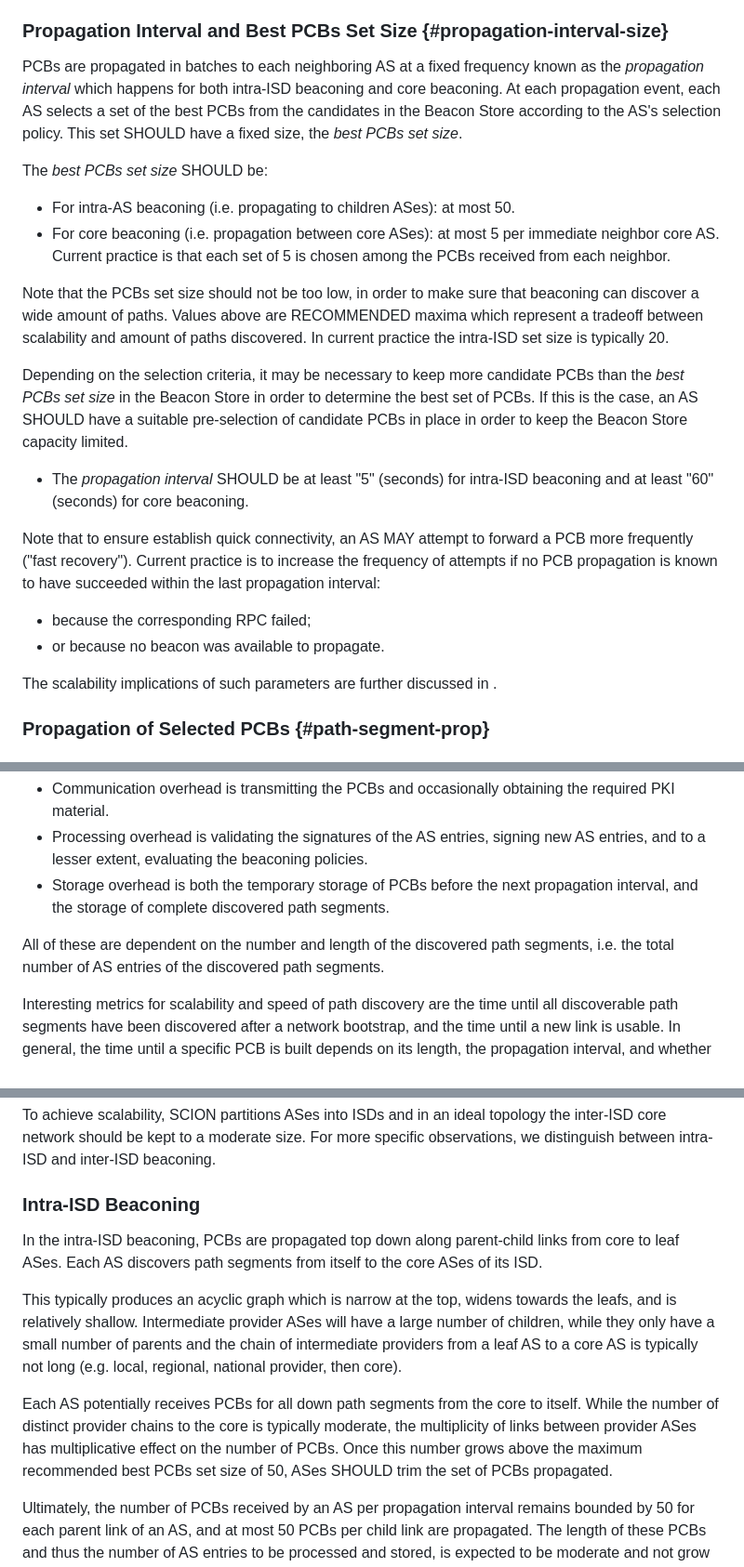
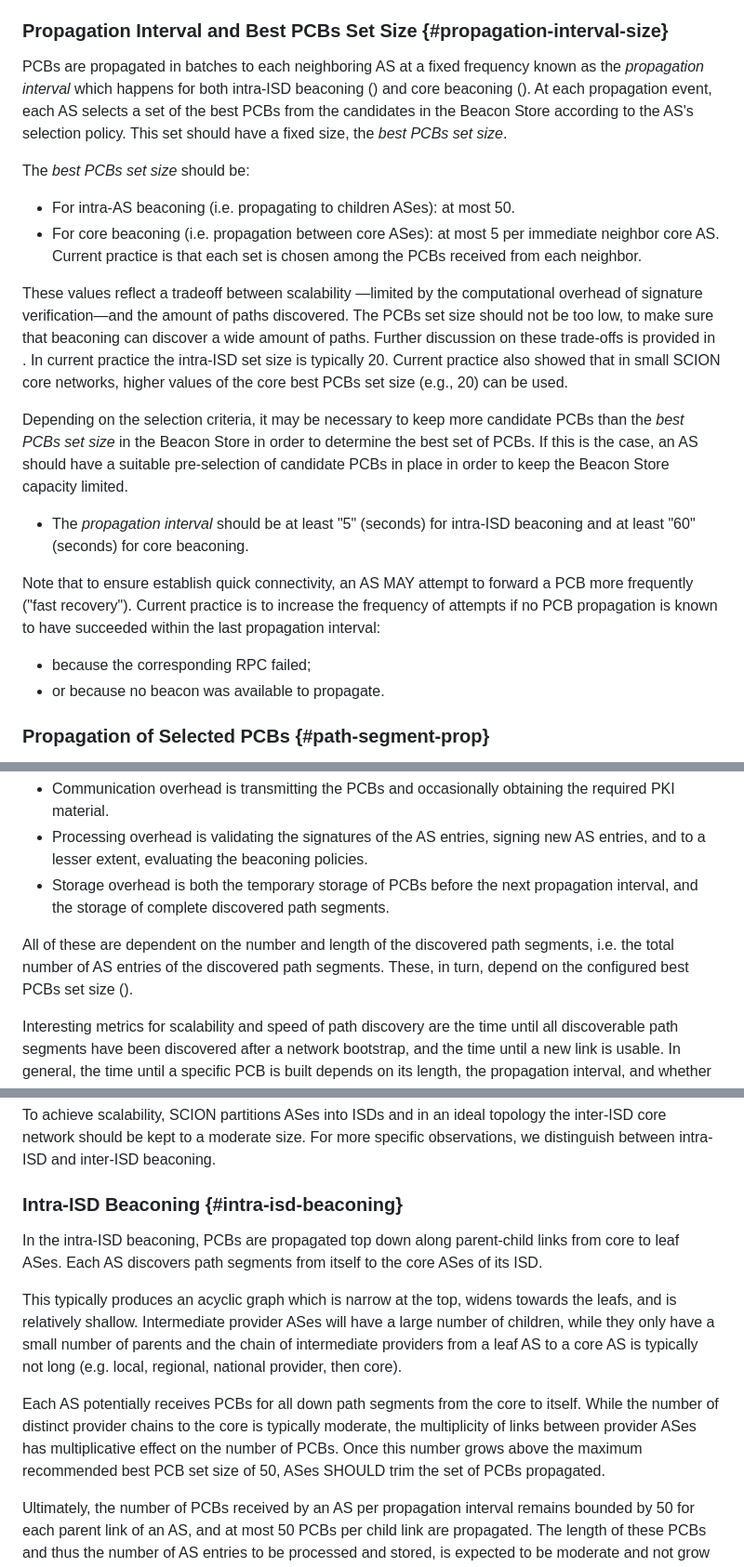
Before and after one commit to scionassociation/scion-cp_I-D, a Markdown page: draft-dekater-scion-controlplane.md, 3 parts joined by grey strips. Shown: that part at 93% size. Drawn GitHub-style.

Commit message:
PCB best set size: rewording (#137)

```diff
--- a/draft-dekater-scion-controlplane.md
+++ b/draft-dekater-scion-controlplane.md
@@ -1199,27 +1199,24 @@ Naturally, an AS's policy selects PCBs corresponding to paths that are commercia
 
 ### Propagation Interval and Best PCBs Set Size {#propagation-interval-size}
 
-PCBs are propagated in batches to each neighboring AS at a fixed frequency known as the *propagation interval* which happens for both intra-ISD beaconing and core beaconing. At each propagation event, each AS selects a set of the best PCBs from the candidates in the Beacon Store according to the AS's selection policy. This set SHOULD have a fixed size, the *best PCBs set size*.
-
-The *best PCBs set size* SHOULD be:
+PCBs are propagated in batches to each neighboring AS at a fixed frequency known as the *propagation interval* which happens for both intra-ISD beaconing ([](#intra-isd-beaconing)) and core beaconing ([](#inter-isd-beaconing)). At each propagation event, each AS selects a set of the best PCBs from the candidates in the Beacon Store according to the AS's selection policy. This set should have a fixed size, the *best PCBs set size*.
+
+The *best PCBs set size* should be:
 
   - For intra-AS beaconing (i.e. propagating to children ASes): at most 50.
-  - For core beaconing (i.e. propagation between core ASes): at most 5 per immediate neighbor core AS. Current practice is that each set of 5 is chosen among the PCBs received from each neighbor.
-
-Note that the PCBs set size should not be too low, in order to make sure that beaconing can discover a wide amount of paths.
-Values above are RECOMMENDED maxima which represent a tradeoff between scalability and amount of paths discovered.
-In current practice the intra-ISD set size is typically 20.
-
-Depending on the selection criteria, it may be necessary to keep more candidate PCBs than the *best PCBs set size* in the Beacon Store in order to determine the best set of PCBs. If this is the case, an AS SHOULD have a suitable pre-selection of candidate PCBs in place in order to keep the Beacon Store capacity limited.
-
-- The *propagation interval* SHOULD be at least "5" (seconds) for intra-ISD beaconing and at least "60" (seconds) for core beaconing.
+  - For core beaconing (i.e. propagation between core ASes): at most 5 per immediate neighbor core AS. Current practice is that each set is chosen among the PCBs received from each neighbor.
+
+These values reflect a tradeoff between scalability —limited by the computational overhead of signature verification—and the amount of paths discovered. The PCBs set size should not be too low, to make sure that beaconing can discover a wide amount of paths. Further discussion on these trade-offs is provided in [](#scalability).
+In current practice the intra-ISD set size is typically 20. Current practice also showed that in small SCION core networks, higher values of the core best PCBs set size (e.g., 20) can be used.
+
+Depending on the selection criteria, it may be necessary to keep more candidate PCBs than the *best PCBs set size* in the Beacon Store in order to determine the best set of PCBs. If this is the case, an AS should have a suitable pre-selection of candidate PCBs in place in order to keep the Beacon Store capacity limited.
+
+- The *propagation interval* should be at least "5" (seconds) for intra-ISD beaconing and at least "60" (seconds) for core beaconing.
 
 Note that to ensure establish quick connectivity, an AS MAY attempt to forward a PCB more frequently ("fast recovery"). Current practice is to increase the frequency of attempts if no PCB propagation is known to have succeeded within the last propagation interval:
 
 - because the corresponding RPC failed;
 - or because no beacon was available to propagate.
-
-The scalability implications of such parameters are further discussed in [](#scalability).
 
 ### Propagation of Selected PCBs {#path-segment-prop}
 
@@ -1318,7 +1315,7 @@ The resource costs for path discovery are as follows:
 - Processing overhead is validating the signatures of the AS entries, signing new AS entries, and to a lesser extent, evaluating the beaconing policies.
 - Storage overhead is both the temporary storage of PCBs before the next propagation interval, and the storage of complete discovered path segments.
 
-All of these are dependent on the number and length of the discovered path segments, i.e. the total number of AS entries of the discovered path segments.
+All of these are dependent on the number and length of the discovered path segments, i.e. the total number of AS entries of the discovered path segments. These, in turn, depend on the configured best PCBs set size ([](#propagation-interval-size)).
 
 Interesting metrics for scalability and speed of path discovery are the time until all discoverable path segments have been discovered after a network bootstrap, and the time until a new link is usable. In general, the time until a specific PCB is built depends on its length, the propagation interval, and whether on-path ASes use "fast recovery".
 
@@ -1328,13 +1325,13 @@ Note that link removal is not part of path discovery in SCION. For scheduled rem
 
 To achieve scalability, SCION partitions ASes into ISDs and in an ideal topology the inter-ISD core network should be kept to a moderate size. For more specific observations, we distinguish between intra-ISD and inter-ISD beaconing.
 
-### Intra-ISD Beaconing
+### Intra-ISD Beaconing {#intra-isd-beaconing}
 
 In the intra-ISD beaconing, PCBs are propagated top down along parent-child links from core to leaf ASes. Each AS discovers path segments from itself to the core ASes of its ISD.
 
 This typically produces an acyclic graph which is narrow at the top, widens towards the leafs, and is relatively shallow. Intermediate provider ASes will have a large number of children, while they only have a small number of parents and the chain of intermediate providers from a leaf AS to a core AS is typically not long (e.g. local, regional, national provider, then core).
 
-Each AS potentially receives PCBs for all down path segments from the core to itself. While the number of distinct provider chains to the core is typically moderate, the multiplicity of links between provider ASes has multiplicative effect on the number of PCBs. Once this number grows above the maximum recommended best PCBs set size of 50, ASes SHOULD trim the set of PCBs propagated.
+Each AS potentially receives PCBs for all down path segments from the core to itself. While the number of distinct provider chains to the core is typically moderate, the multiplicity of links between provider ASes has multiplicative effect on the number of PCBs. Once this number grows above the maximum recommended best PCB set size of 50, ASes SHOULD trim the set of PCBs propagated.
 
 Ultimately, the number of PCBs received by an AS per propagation interval remains bounded by 50 for each parent link of an AS, and at most 50 PCBs per child link are propagated. The length of these PCBs and thus the number of AS entries to be processed and stored, is expected to be moderate and not grow considerably with network size. The total resource overhead for beacon propagation is easily manageable even for highly connected ASes.
 
```
Also changed, not shown: other parts of draft-dekater-scion-controlplane.md (+1 -1 lines).
